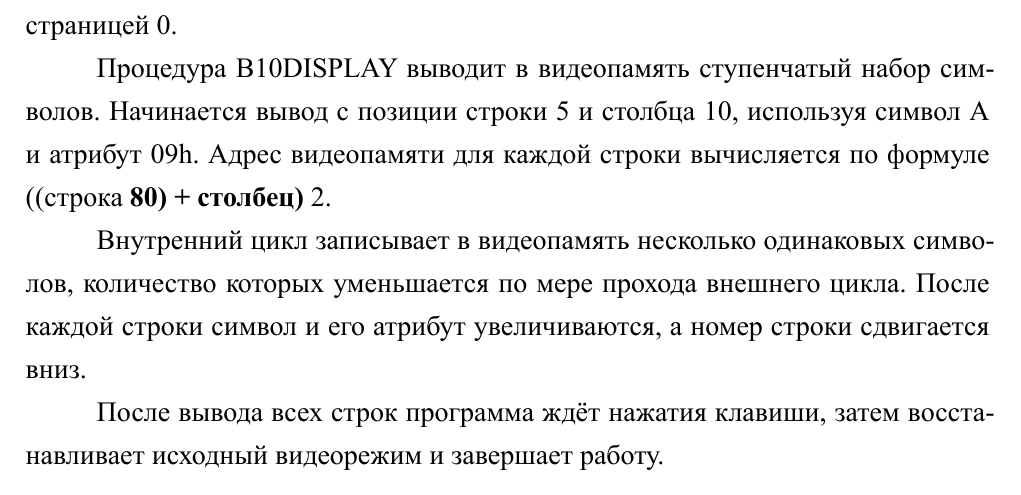
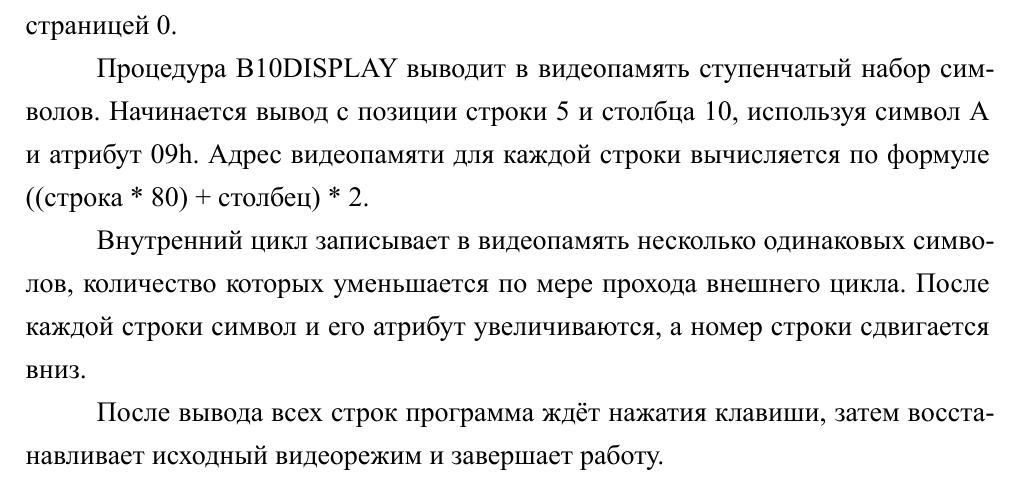
Before and after one commit to Ezhkin-Kot/ASM-3sem, a Typst document (lab5/main.typ): part of page 2 of 7, cut so that both start at the same text. The pictures show the PDF file lab5/main.pdf that the author committed with the source.

Commit message:
fix: some changes

```diff
--- a/lab5/main.typ
+++ b/lab5/main.typ
@@ -38,7 +38,7 @@
 
 Программа настраивает доступ к видеопамяти через сегмент ES, сохраняет текущий видеорежим и переключает экран в текстовый режим 03h с активной страницей 0.
 
-Процедура B10DISPLAY выводит в видеопамять ступенчатый набор символов. Начинается вывод с позиции строки 5 и столбца 10, используя символ A и атрибут 09h. Адрес видеопамяти для каждой строки вычисляется по формуле ((строка * 80) + столбец) * 2.
+Процедура B10DISPLAY выводит в видеопамять ступенчатый набор символов. Начинается вывод с позиции строки 5 и столбца 10, используя символ A и атрибут 09h. Адрес видеопамяти для каждой строки вычисляется по формуле ((строка \* 80) + столбец) \* 2.
 
 Внутренний цикл записывает в видеопамять несколько одинаковых символов, количество которых уменьшается по мере прохода внешнего цикла. После каждой строки символ и его атрибут увеличиваются, а номер строки сдвигается вниз.
 
```
Also changed, not shown: lab5/main.pdf.
